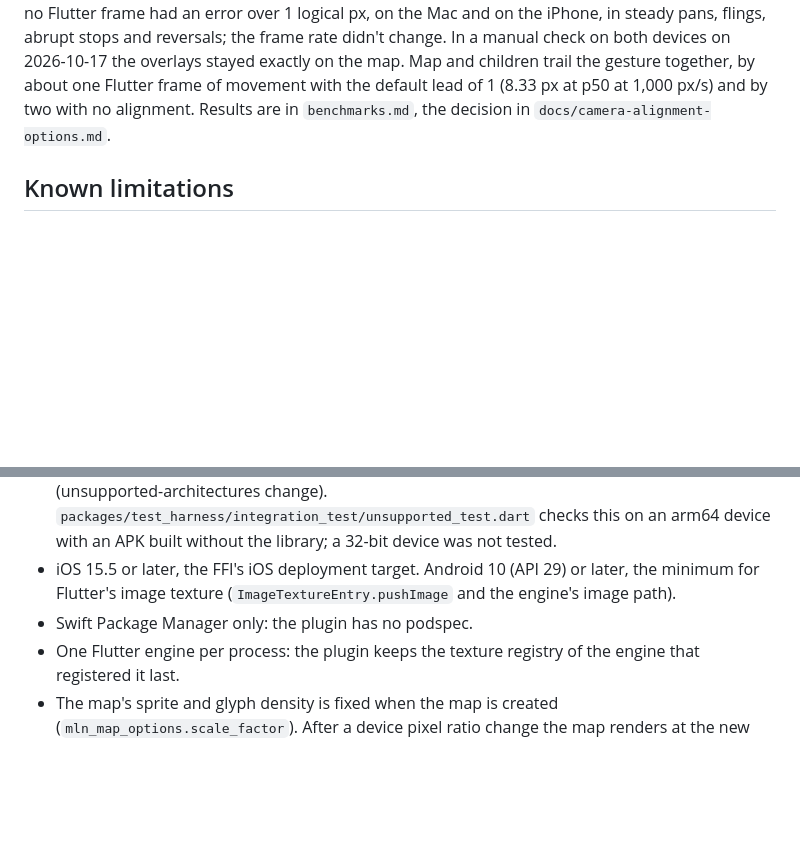
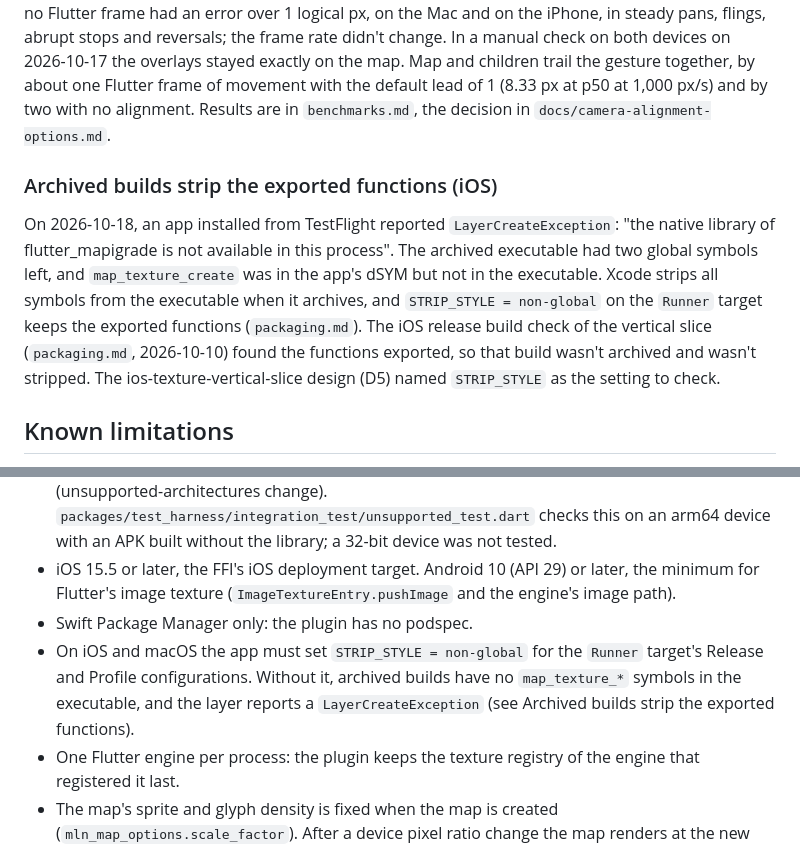
Before and after one commit to greensopinion/mapigrade, a Markdown page: docs/limitations.md, 2 parts joined by grey strips. Drawn GitHub-style; blank space fills up the shorter version.

```diff
--- a/docs/limitations.md
+++ b/docs/limitations.md
@@ -153,11 +153,16 @@ On macOS and iOS at 120 Hz, the overlays floated only while a fling decelerated
 
 `MapigradeLayer(children:)` draws its children above the map at the `flutter_map` camera of the map frame it displays, on macOS and iOS. Each map has four display slots with one Flutter texture each, and Dart chooses the frame each Flutter frame displays. In the alignment benchmark with children, no Flutter frame had an error over 1 logical px, on the Mac and on the iPhone, in steady pans, flings, abrupt stops and reversals; the frame rate didn't change. In a manual check on both devices on 2026-10-17 the overlays stayed exactly on the map. Map and children trail the gesture together, by about one Flutter frame of movement with the default lead of 1 (8.33 px at p50 at 1,000 px/s) and by two with no alignment. Results are in `benchmarks.md`, the decision in `docs/camera-alignment-options.md`.
 
+### Archived builds strip the exported functions (iOS)
+
+On 2026-10-18, an app installed from TestFlight reported `LayerCreateException`: "the native library of flutter_mapigrade is not available in this process". The archived executable had two global symbols left, and `map_texture_create` was in the app's dSYM but not in the executable. Xcode strips all symbols from the executable when it archives, and `STRIP_STYLE = non-global` on the `Runner` target keeps the exported functions (`packaging.md`). The iOS release build check of the vertical slice (`packaging.md`, 2026-10-10) found the functions exported, so that build wasn't archived and wasn't stripped. The ios-texture-vertical-slice design (D5) named `STRIP_STYLE` as the setting to check.
+
 ## Known limitations
 
 - arm64 only: the FFI presets are `macos-arm64-metal`, `ios-arm64-metal` and `ios-simulator-arm64-metal`, so the iOS simulator works only on Apple-silicon Macs. The macOS example sets `ARCHS = arm64`, and the iOS example excludes `x86_64` from simulator builds. On Android the plugin packages `libflutter_mapigrade.so` for `arm64-v8a` only. On a device without an arm64 ABI, the plugin logs a warning that names the device's ABIs and calls no native code, the app starts, `MapigradeLayer.isSupported` is false, and a `MapigradeLayer` reports a `LayerCreateException` (unsupported-architectures change). `packages/test_harness/integration_test/unsupported_test.dart` checks this on an arm64 device with an APK built without the library; a 32-bit device was not tested.
 - iOS 15.5 or later, the FFI's iOS deployment target. Android 10 (API 29) or later, the minimum for Flutter's image texture (`ImageTextureEntry.pushImage` and the engine's image path).
 - Swift Package Manager only: the plugin has no podspec.
+- On iOS and macOS the app must set `STRIP_STYLE = non-global` for the `Runner` target's Release and Profile configurations. Without it, archived builds have no `map_texture_*` symbols in the executable, and the layer reports a `LayerCreateException` (see Archived builds strip the exported functions).
 - One Flutter engine per process: the plugin keeps the texture registry of the engine that registered it last.
 - The map's sprite and glyph density is fixed when the map is created (`mln_map_options.scale_factor`). After a device pixel ratio change the map renders at the new ratio, but MapLibre logs a warning and keeps sprites at the original density. A map recreated at the new ratio would fix this.
 - We did not test moving the window between displays with different pixel ratios, because only one display was available. Resizing was tested by resizing the map widget on every frame for 10 s in an integration test, and by dragging the example window's edge for about 10 s by hand; after the drag the map filled the window at the correct scale.
```
Also changed, not shown: docs/packaging.md (+2 -0 lines), packages/flutter_mapigrade/README.md (+8 -0 lines).
